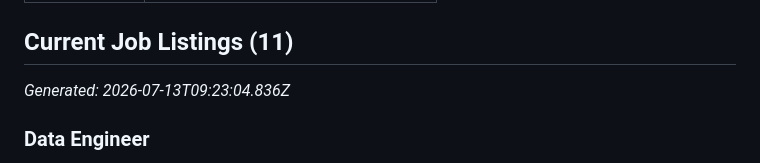
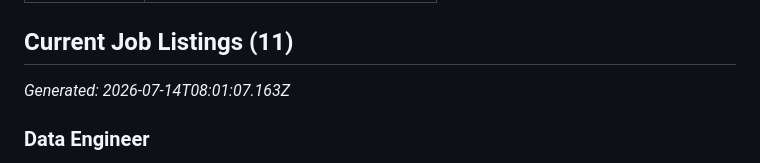
Before and after one commit to sebiboga/principal33-srl-nodejs-scraper, a Markdown page: docs/jobs.md, the part around one of its changes. Drawn GitHub-style.

```diff
--- a/docs/jobs.md
+++ b/docs/jobs.md
@@ -14,7 +14,7 @@
 
 ## Current Job Listings (11)
 
-_Generated: 2026-07-13T09:23:04.836Z_
+_Generated: 2026-07-14T08:01:07.163Z_
 
 ### Data Engineer
 
```
Also changed, not shown: other parts of docs/jobs.md (+1 -1 lines).
